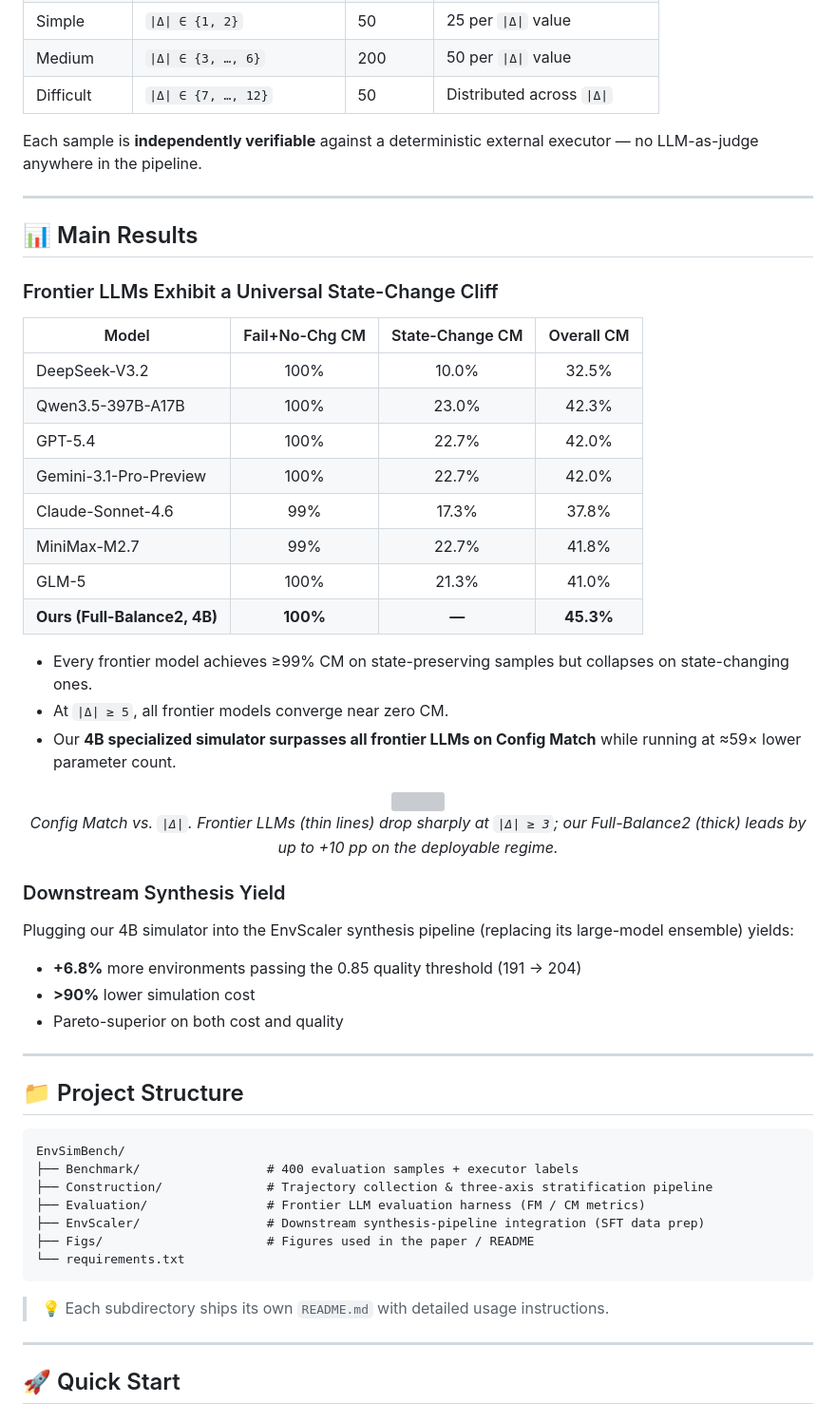
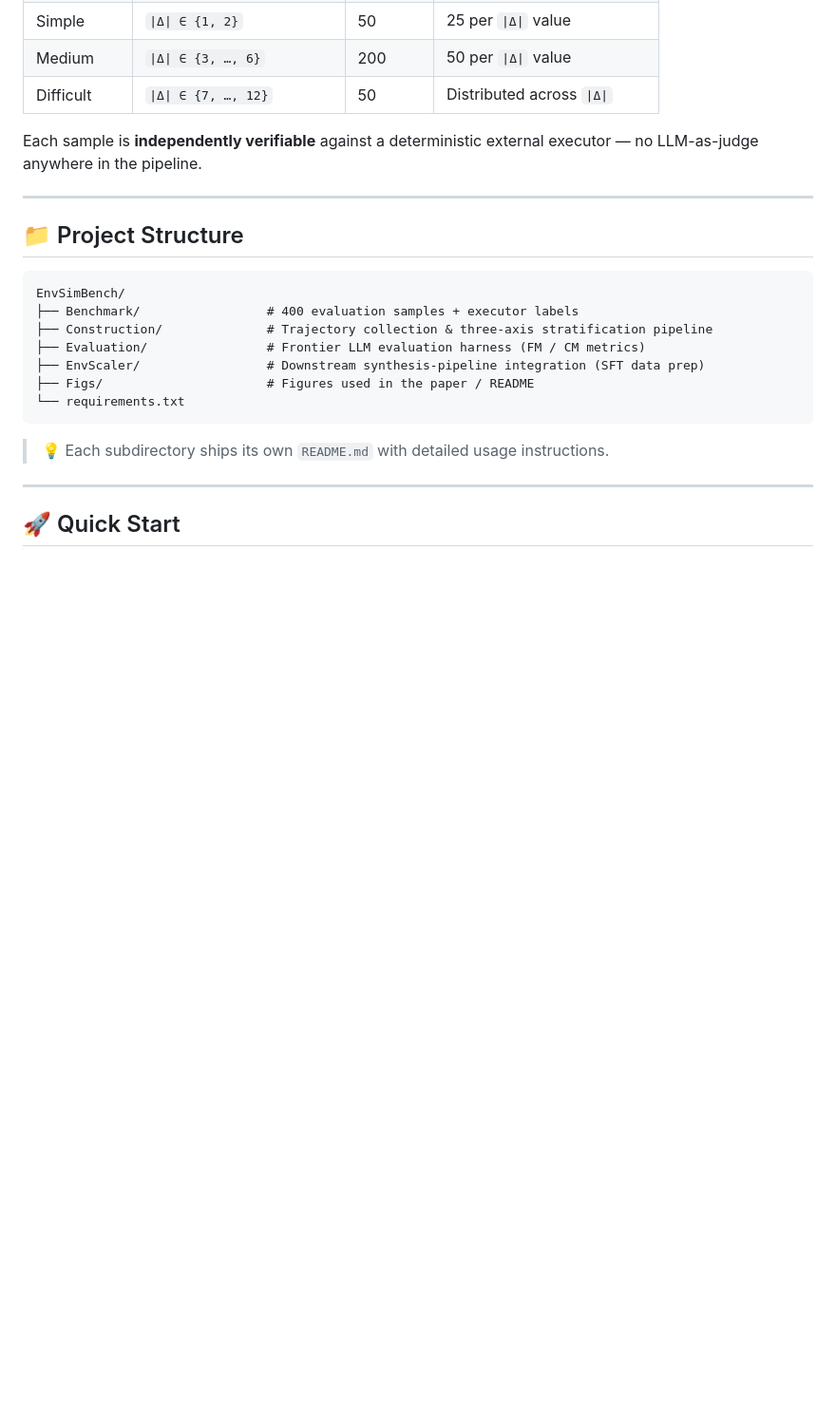
Before and after one commit to cookieApril/EnvSimBench, a Markdown page: README.md, the part around the change. Shown at 95% size. GitHub-like rendering; blank space fills up the shorter version; grey boxes are pictures that could not be loaded.

```diff
--- a/README.md
+++ b/README.md
@@ -150,40 +150,6 @@ We release the EnvSimBench data and our trained simulation model (SFT + RL) on H
 | Difficult | `\|Δ\| ∈ {7, …, 12}` | 50 | Distributed across `\|Δ\|` |
 
 Each sample is **independently verifiable** against a deterministic external executor — no LLM-as-judge anywhere in the pipeline.
-
----
-
-## 📊 Main Results
-
-### Frontier LLMs Exhibit a Universal State-Change Cliff
-
-| Model | Fail+No-Chg CM | State-Change CM | Overall CM |
-| --- | :---: | :---: | :---: |
-| DeepSeek-V3.2 | 100% | 10.0% | 32.5% |
-| Qwen3.5-397B-A17B | 100% | 23.0% | 42.3% |
-| GPT-5.4 | 100% | 22.7% | 42.0% |
-| Gemini-3.1-Pro-Preview | 100% | 22.7% | 42.0% |
-| Claude-Sonnet-4.6 | 99% | 17.3% | 37.8% |
-| MiniMax-M2.7 | 99% | 22.7% | 41.8% |
-| GLM-5 | 100% | 21.3% | 41.0% |
-| **Ours (Full-Balance2, 4B)** | **100%** | **—** | **45.3%** |
-
-- Every frontier model achieves ≥99% CM on state-preserving samples but collapses on state-changing ones.
-- At `|Δ| ≥ 5`, all frontier models converge near zero CM.
-- Our **4B specialized simulator surpasses all frontier LLMs on Config Match** while running at ≈59× lower parameter count.
-
-<p align="center">
-  <img src="Figs/state_change_cliff.png" width="92%"><br>
-  <em>Config Match vs. <code>|Δ|</code>. Frontier LLMs (thin lines) drop sharply at <code>|Δ| ≥ 3</code>; our Full-Balance2 (thick) leads by up to +10 pp on the deployable regime.</em>
-</p>
-
-### Downstream Synthesis Yield
-
-Plugging our 4B simulator into the EnvScaler synthesis pipeline (replacing its large-model ensemble) yields:
-
-- **+6.8%** more environments passing the 0.85 quality threshold (191 → 204)
-- **>90%** lower simulation cost
-- Pareto-superior on both cost and quality
 
 ---
 
```
